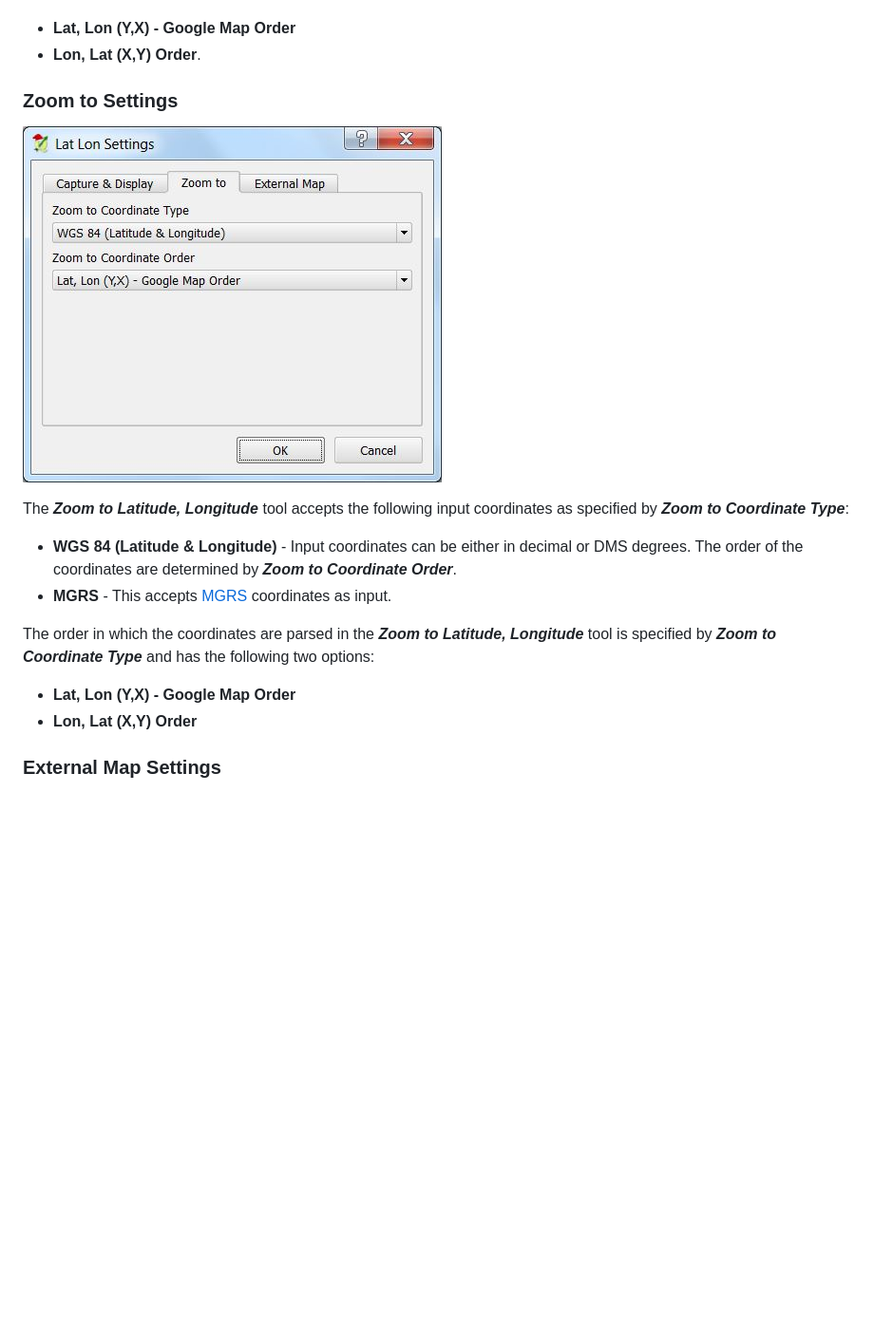
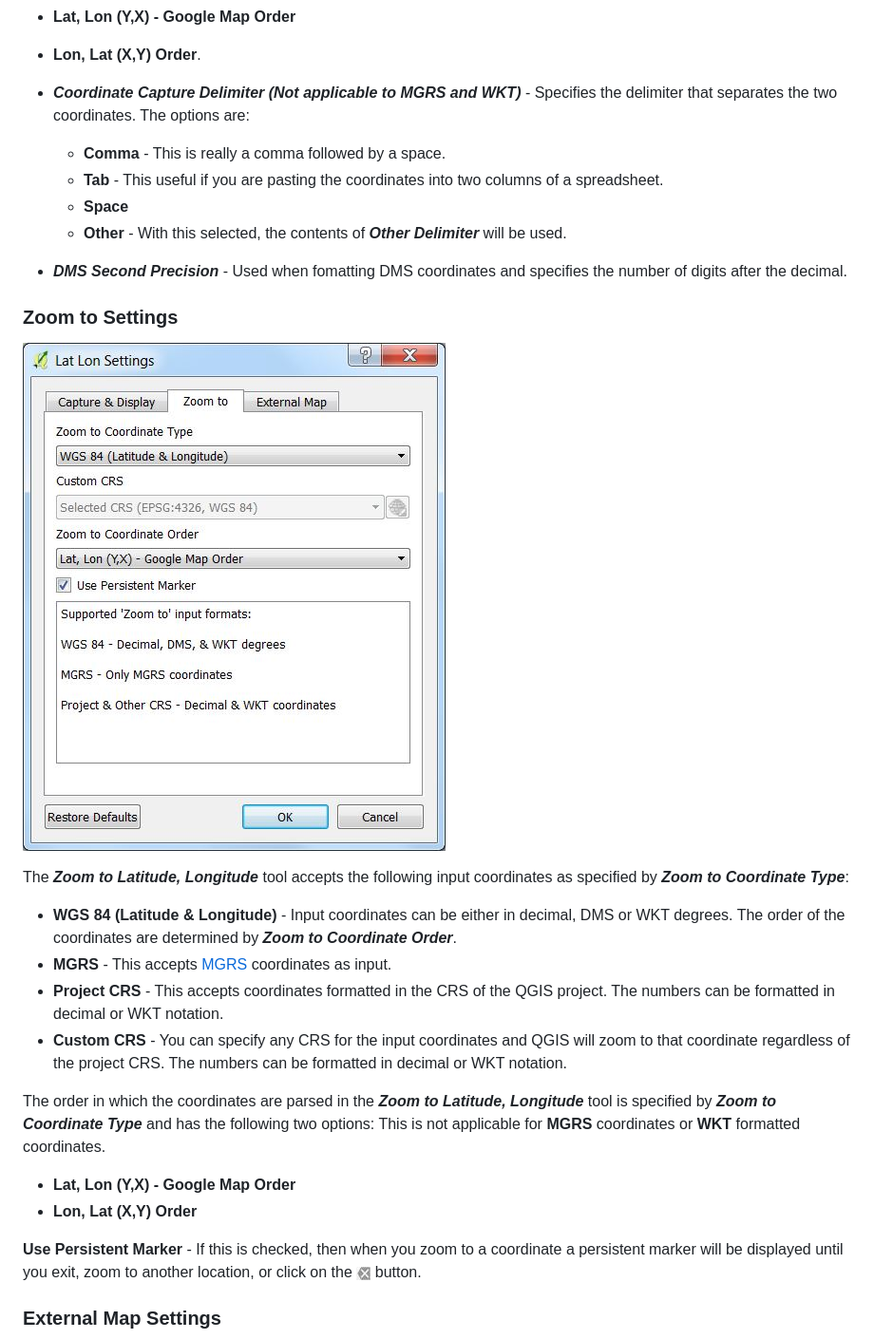
Before and after one commit to NationalSecurityAgency/qgis-latlontools-plugin, a Markdown page: readme.md, the part around one of its changes. Shown at 95% size. Drawn GitHub-style; pictures changed too: doc/settings2.jpg; blank space fills up the shorter version.

```diff
--- a/readme.md
+++ b/readme.md
@@ -36,6 +45,13 @@ The order in which the coordinates are captured are determined by ***Coordinate
 
 * **Lat, Lon (Y,X) - Google Map Order**
 * **Lon, Lat (X,Y) Order**.
+
+* ***Coordinate Capture Delimiter (Not applicable to MGRS and WKT)*** - Specifies the delimiter that separates the two coordinates. The options are:
+    * **Comma** - This is really a comma followed by a space.
+    * **Tab** - This useful if you are pasting the coordinates into two columns of a spreadsheet.
+    * **Space**
+    * **Other** - With this selected, the contents of ***Other Delimiter*** will be used.
+* ***DMS Second Precision*** - Used when fomatting DMS coordinates and specifies the number of digits after the decimal.
 
 ### Zoom to Settings
 
@@ -43,13 +59,17 @@ The order in which the coordinates are captured are determined by ***Coordinate
 
 The ***Zoom to Latitude, Longitude*** tool accepts the following input coordinates as specified by ***Zoom to Coordinate Type***:
 
-* **WGS 84 (Latitude & Longitude)** - Input coordinates can be either in decimal or DMS degrees. The order of the coordinates are determined by ***Zoom to Coordinate Order***.
+* **WGS 84 (Latitude & Longitude)** - Input coordinates can be either in decimal, DMS or WKT degrees. The order of the coordinates are determined by ***Zoom to Coordinate Order***.
 * **MGRS** - This accepts [MGRS](https://en.wikipedia.org/wiki/Military_grid_reference_system) coordinates as input.
+* **Project CRS** - This accepts coordinates formatted in the CRS of the QGIS project. The numbers can be formatted in decimal or WKT notation.
+* **Custom CRS** - You can specify any CRS for the input coordinates and QGIS will zoom to that coordinate regardless of the project CRS. The numbers can be formatted in decimal or WKT notation.
 
-The order in which the coordinates are parsed in the ***Zoom to Latitude, Longitude*** tool is specified by ***Zoom to Coordinate Type*** and has the following two options:
+The order in which the coordinates are parsed in the ***Zoom to Latitude, Longitude*** tool is specified by ***Zoom to Coordinate Type*** and has the following two options: This is not applicable for **MGRS** coordinates or **WKT** formatted coordinates.
 
 * **Lat, Lon (Y,X) - Google Map Order**
 * **Lon, Lat (X,Y) Order**
+
+**Use Persistent Marker** - If this is checked, then when you zoom to a coordinate a persistent marker will be displayed until you exit, zoom to another location, or click on the <img src="doc/cleartool.jpg" alt="Clear marker"> button.
 
 ### External Map Settings
 
```
Also changed, not shown: other parts of readme.md (+19 -10 lines), doc/menu.jpg, doc/settings.jpg, doc/settings3.jpg, 1 other file.
